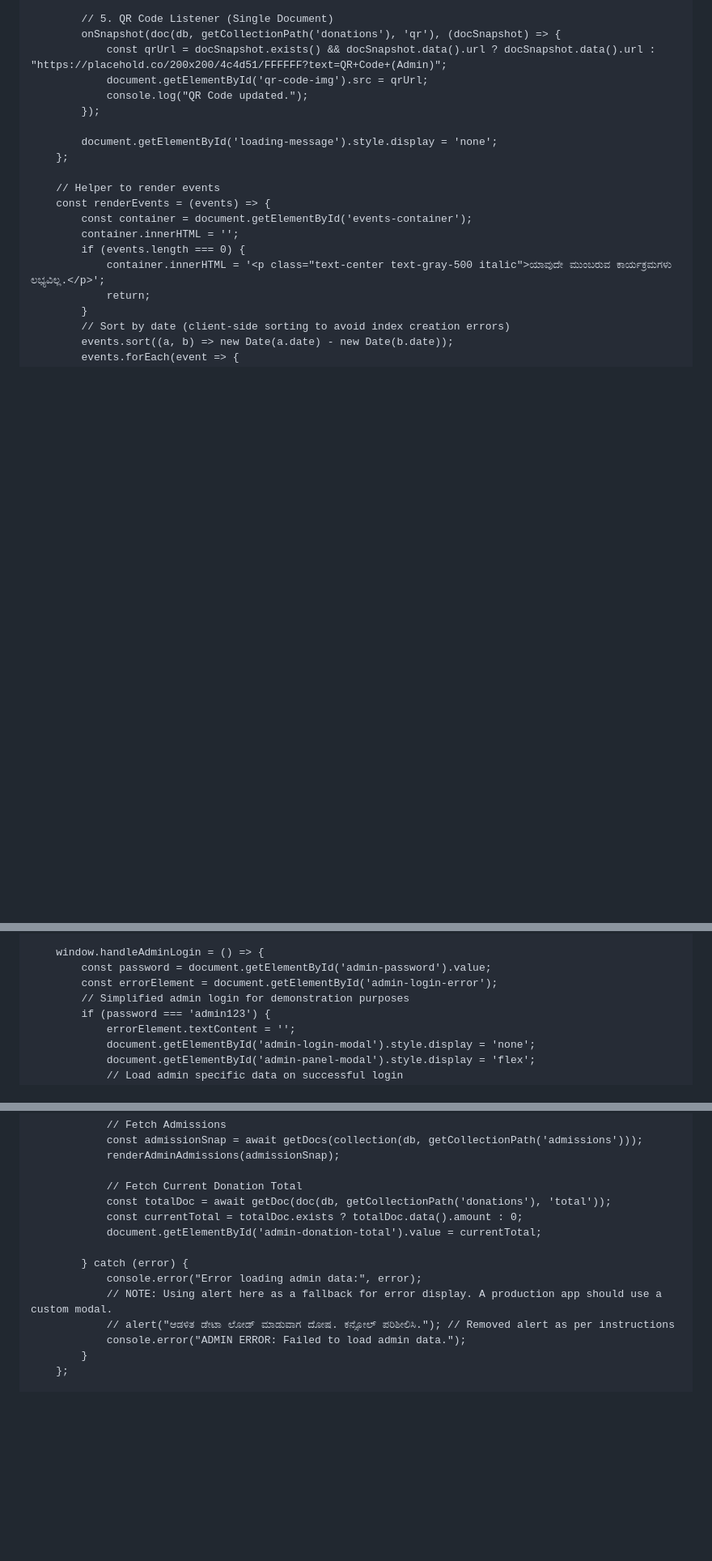
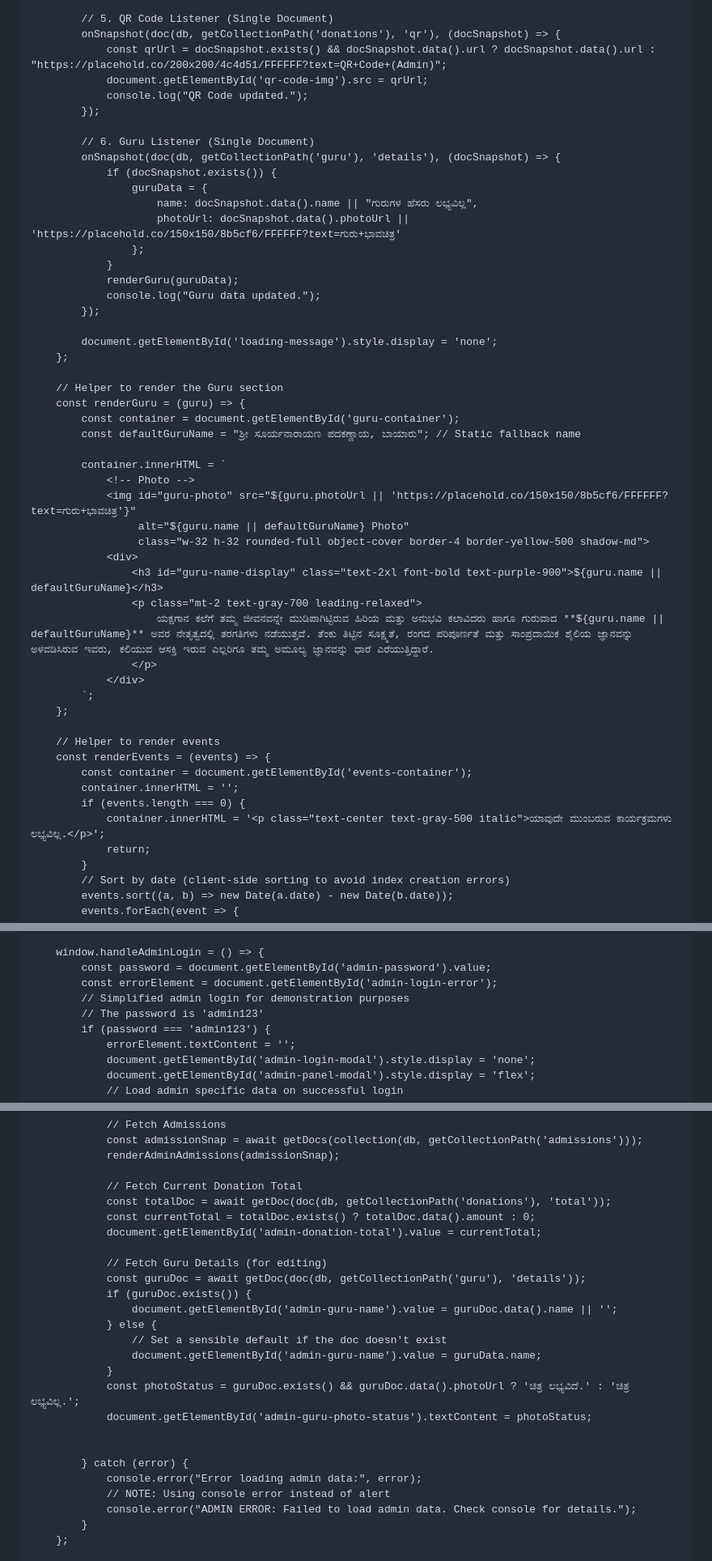
Before and after one commit to srikrishnab83-ux/GANESHA-YAKSHAGANA-KALA-KENDRA, a Markdown page: README.md, 3 parts joined by grey strips. Shown at 81% size. GitHub-like rendering; blank space fills up the shorter version.

```diff
--- a/README.md
+++ b/README.md
@@ -203,7 +209,38 @@
                 console.log("QR Code updated.");
             });
 
+            // 6. Guru Listener (Single Document)
+            onSnapshot(doc(db, getCollectionPath('guru'), 'details'), (docSnapshot) => {
+                if (docSnapshot.exists()) {
+                    guruData = {
+                        name: docSnapshot.data().name || "ಗುರುಗಳ ಹೆಸರು ಲಭ್ಯವಿಲ್ಲ",
+                        photoUrl: docSnapshot.data().photoUrl || 'https://placehold.co/150x150/8b5cf6/FFFFFF?text=ಗುರು+ಭಾವಚಿತ್ರ'
+                    };
+                }
+                renderGuru(guruData);
+                console.log("Guru data updated.");
+            });
+
             document.getElementById('loading-message').style.display = 'none';
+        };
+
+        // Helper to render the Guru section
+        const renderGuru = (guru) => {
+            const container = document.getElementById('guru-container');
+            const defaultGuruName = "ಶ್ರೀ ಸೂರ್ಯನಾರಾಯಣ ಪದಕಣ್ಣಾಯ, ಬಾಯಾರು"; // Static fallback name
+
+            container.innerHTML = `
+                <!-- Photo -->
+                <img id="guru-photo" src="${guru.photoUrl || 'https://placehold.co/150x150/8b5cf6/FFFFFF?text=ಗುರು+ಭಾವಚಿತ್ರ'}"
+                     alt="${guru.name || defaultGuruName} Photo"
+                     class="w-32 h-32 rounded-full object-cover border-4 border-yellow-500 shadow-md">
+                <div>
+                    <h3 id="guru-name-display" class="text-2xl font-bold text-purple-900">${guru.name || defaultGuruName}</h3>
+                    <p class="mt-2 text-gray-700 leading-relaxed">
+                        ಯಕ್ಷಗಾನ ಕಲೆಗೆ ತಮ್ಮ ಜೀವನವನ್ನೇ ಮುಡಿಪಾಗಿಟ್ಟಿರುವ ಹಿರಿಯ ಮತ್ತು ಅನುಭವಿ ಕಲಾವಿದರು ಹಾಗೂ ಗುರುವಾದ **${guru.name || defaultGuruName}** ಅವರ ನೇತೃತ್ವದಲ್ಲಿ ತರಗತಿಗಳು ನಡೆಯುತ್ತವೆ. ತೆಂಕು ತಿಟ್ಟಿನ ಸೂಕ್ಷ್ಮತೆ, ರಂಗದ ಪರಿಪೂರ್ಣತೆ ಮತ್ತು ಸಾಂಪ್ರದಾಯಿಕ ಶೈಲಿಯ ಜ್ಞಾನವನ್ನು ಅಳವಡಿಸಿರುವ ಇವರು, ಕಲಿಯುವ ಆಸಕ್ತಿ ಇರುವ ಎಲ್ಲರಿಗೂ ತಮ್ಮ ಅಮೂಲ್ಯ ಜ್ಞಾನವನ್ನು ಧಾರೆ ಎರೆಯುತ್ತಿದ್ದಾರೆ.
+                    </p>
+                </div>
+            `;
         };
 
         // Helper to render events
@@ -358,6 +395,7 @@
             const password = document.getElementById('admin-password').value;
             const errorElement = document.getElementById('admin-login-error');
             // Simplified admin login for demonstration purposes
+            // The password is 'admin123'
             if (password === 'admin123') {
                 errorElement.textContent = '';
                 document.getElementById('admin-login-modal').style.display = 'none';
@@ -413,14 +449,25 @@
 
                 // Fetch Current Donation Total
                 const totalDoc = await getDoc(doc(db, getCollectionPath('donations'), 'total'));
-                const currentTotal = totalDoc.exists ? totalDoc.data().amount : 0;
+                const currentTotal = totalDoc.exists() ? totalDoc.data().amount : 0;
                 document.getElementById('admin-donation-total').value = currentTotal;
+
+                // Fetch Guru Details (for editing)
+                const guruDoc = await getDoc(doc(db, getCollectionPath('guru'), 'details'));
+                if (guruDoc.exists()) {
+                    document.getElementById('admin-guru-name').value = guruDoc.data().name || '';
+                } else {
+                    // Set a sensible default if the doc doesn't exist
+                    document.getElementById('admin-guru-name').value = guruData.name;
+                }
+                const photoStatus = guruDoc.exists() && guruDoc.data().photoUrl ? 'ಚಿತ್ರ ಲಭ್ಯವಿದೆ.' : 'ಚಿತ್ರ ಲಭ್ಯವಿಲ್ಲ.';
+                document.getElementById('admin-guru-photo-status').textContent = photoStatus;
+
 
             } catch (error) {
                 console.error("Error loading admin data:", error);
-                // NOTE: Using alert here as a fallback for error display. A production app should use a custom modal.
-                // alert("ಆಡಳಿತ ಡೇಟಾ ಲೋಡ್ ಮಾಡುವಾಗ ದೋಷ. ಕನ್ಸೋಲ್ ಪರಿಶೀಲಿಸಿ."); // Removed alert as per instructions
-                console.error("ADMIN ERROR: Failed to load admin data.");
+                // NOTE: Using console error instead of alert
+                console.error("ADMIN ERROR: Failed to load admin data. Check console for details.");
             }
         };
 
```
Also changed, not shown: other parts of README.md (+102 -39 lines).
